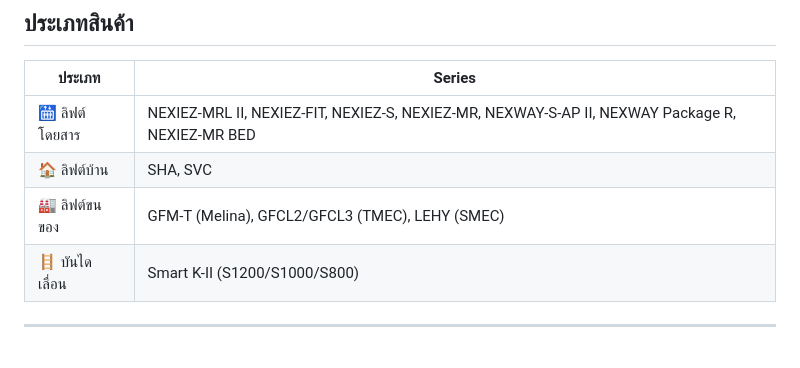
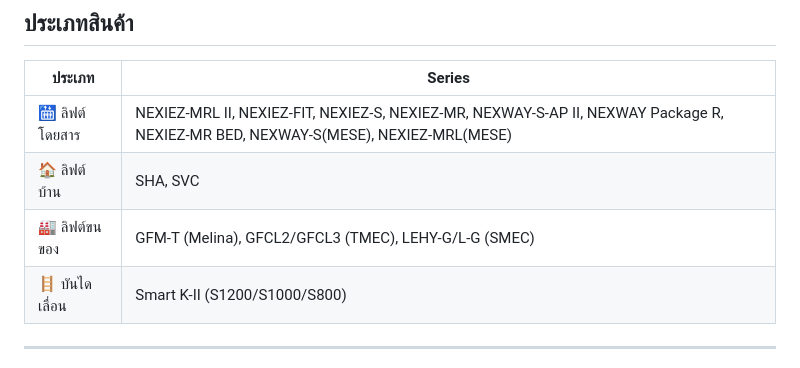
Before and after one commit to Phoenixz112/met-selector, a Markdown page: README.md, the part around the change. Drawn GitHub-style.

```diff
--- a/README.md
+++ b/README.md
@@ -19,9 +19,9 @@ MET Selector คือเครื่องมือภายในสำหร
 
 | ประเภท | Series |
 |--------|--------|
-| 🛗 ลิฟต์โดยสาร | NEXIEZ-MRL II, NEXIEZ-FIT, NEXIEZ-S, NEXIEZ-MR, NEXWAY-S-AP II, NEXWAY Package R, NEXIEZ-MR BED |
+| 🛗 ลิฟต์โดยสาร | NEXIEZ-MRL II, NEXIEZ-FIT, NEXIEZ-S, NEXIEZ-MR, NEXWAY-S-AP II, NEXWAY Package R, NEXIEZ-MR BED, NEXWAY-S(MESE), NEXIEZ-MRL(MESE) |
 | 🏠 ลิฟต์บ้าน | SHA, SVC |
-| 🏭 ลิฟต์ขนของ | GFM-T (Melina), GFCL2/GFCL3 (TMEC), LEHY (SMEC) |
+| 🏭 ลิฟต์ขนของ | GFM-T (Melina), GFCL2/GFCL3 (TMEC), LEHY-G/L-G (SMEC) |
 | 🪜 บันไดเลื่อน | Smart K-II (S1200/S1000/S800) |
 
 ---
```
